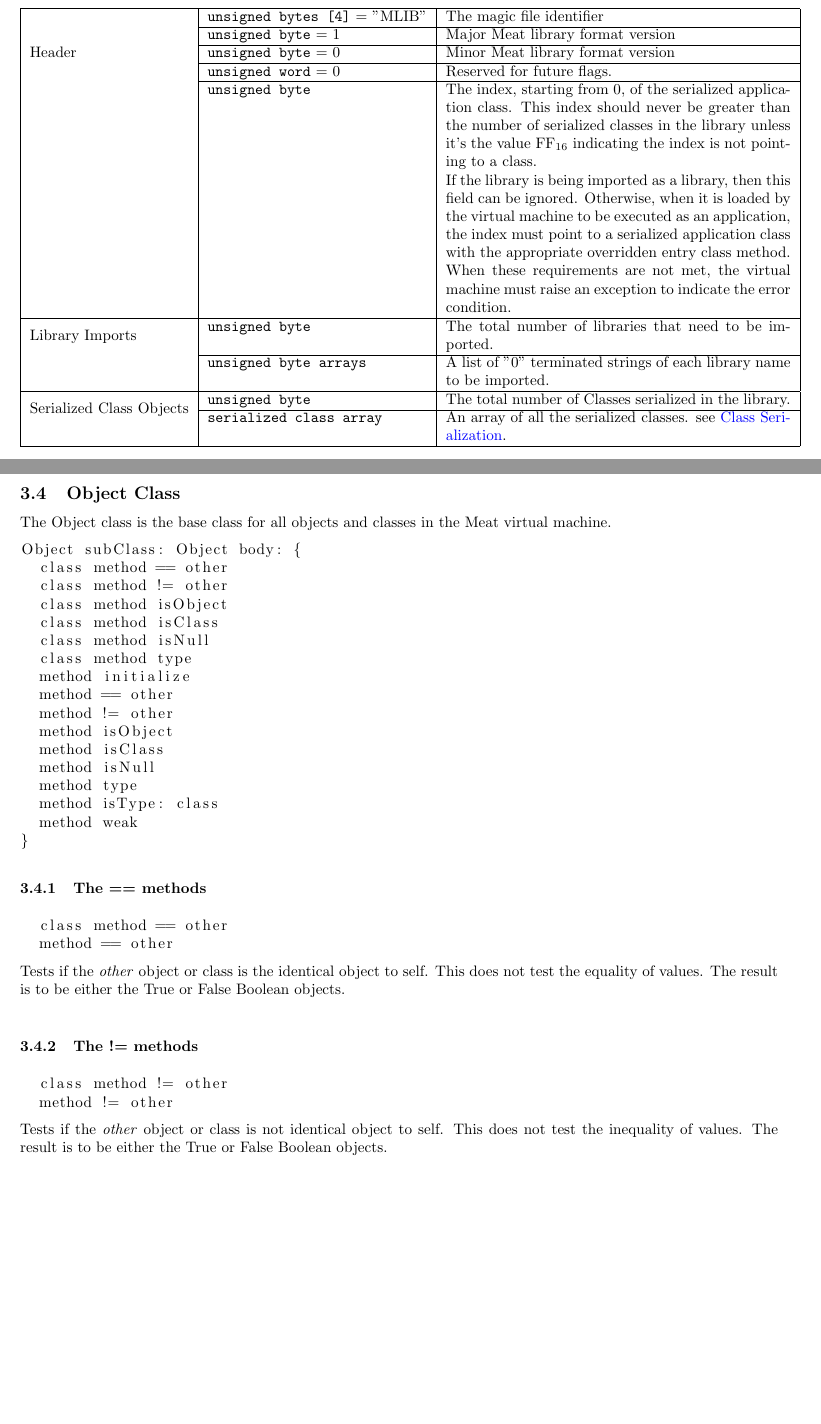
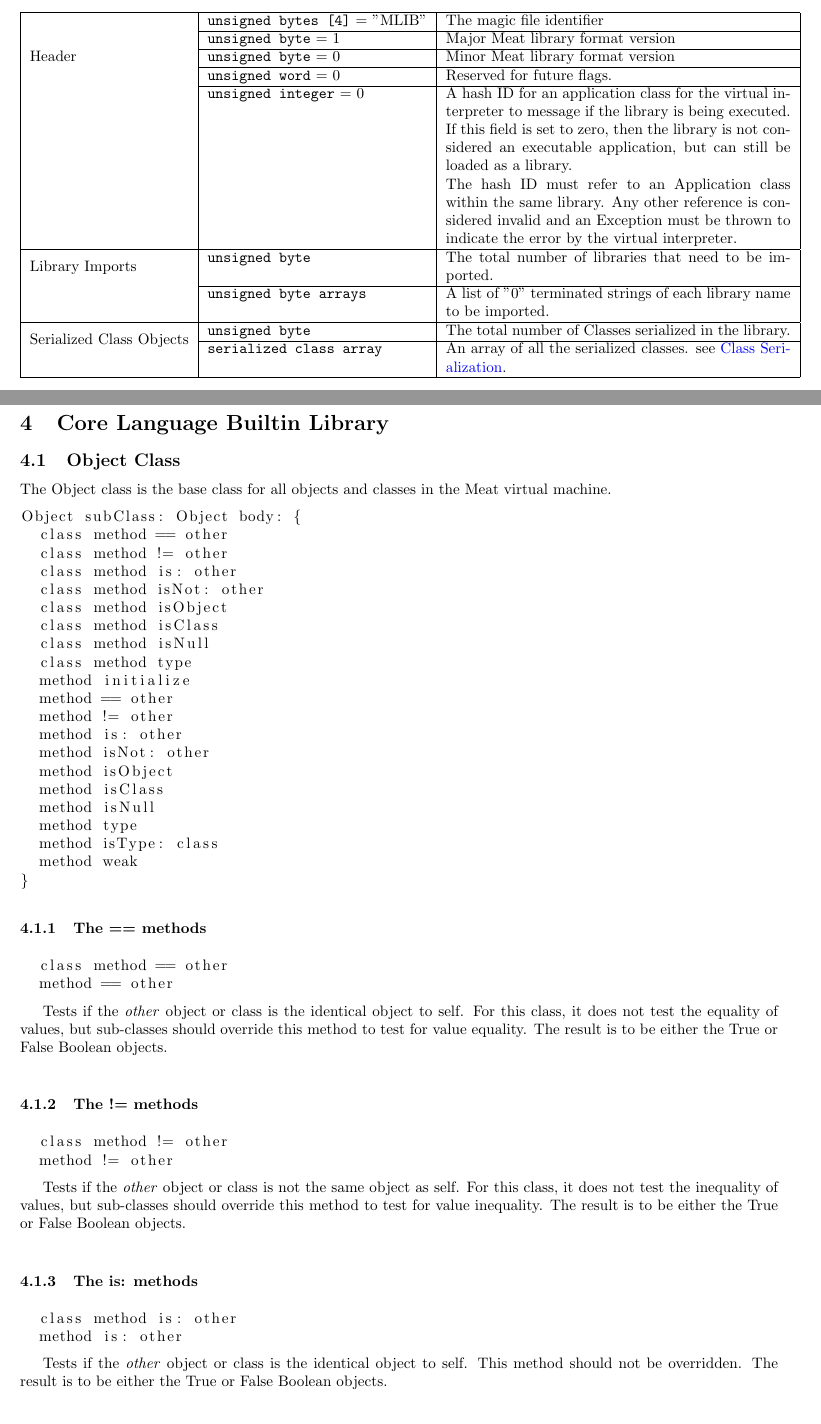
Before and after one commit to digitalcombine/meat, a LaTeX document (docs/Meat-Standard.tex, which reads docs/Component-Reference.tex, docs/Object-Reference.tex): two parts of pages 6 and 7 of 13 before the commit and two parts of pages 5 and 7 of 14 after it, joined at a grey line, cut so that both start at the same text, the shorter picture padded with empty space. Compiled offline with pdfLaTeX.

Commit message:
More standards documenation added

```diff
--- a/docs/Component-Reference.tex
+++ b/docs/Component-Reference.tex
@@ -41,12 +42,22 @@
 \begin{center}
   \begin{tabular}{ |l|l|p{8cm}| }
     \hline
-    \multirow{5}{*}{Header} & \texttt{unsigned bytes [4]} = ''MLIB'' & The magic file identifier\\ \cline{2-3}
-    & \texttt{unsigned byte} = 1 & Major Meat library format version\\ \cline{2-3}
-    & \texttt{unsigned byte} = 0 & Minor Meat library format version\\ \cline{2-3}
+    \multirow{5}{*}{Header} & \texttt{unsigned bytes [4]} = ''MLIB'' & The
+    magic file identifier\\ \cline{2-3}
+    & \texttt{unsigned byte} = 1 & Major Meat library format version\\
+    \cline{2-3}
+    & \texttt{unsigned byte} = 0 & Minor Meat library format version\\
+    \cline{2-3}
     & \texttt{unsigned word} = 0 & Reserved for future flags.\\ \cline{2-3}
-    & \texttt{unsigned byte} & The index, starting from 0, of the serialized application class. This index should never be greater than the number of serialized classes in the library unless it's the value $\mathrm{FF_{16}}$ indicating the index is not pointing to a class.\par
-    If the library is being imported as a library, then this field can be ignored. Otherwise, when it is loaded by the virtual machine to be executed as an application, the index must point to a serialized application class with the appropriate overridden entry class method. When these requirements are not met, the virtual machine must raise an exception to indicate the error condition.\\ \hline
+    & \texttt{unsigned integer} = 0 & A hash ID for an application class for
+    the virtual interpreter to message if the library is being executed.
+    If this field is set to zero, then the library is not considered an
+    executable application, but can still be loaded as a library.
+
+    The hash ID must refer to an Application class within the same library.
+    Any other reference is considered invalid and an Exception must be
+    thrown to indicate the error by the virtual interpreter.\\
+    \hline
 
     \multirow{2}{*}{Library Imports} & \texttt{unsigned byte} & The total number of libraries that need to be imported.\\ \cline{2-3}
     & \texttt{unsigned byte arrays} & A list of ''0'' terminated strings of each library name to be imported.\\ \hline
--- a/docs/Meat-Standard.tex
+++ b/docs/Meat-Standard.tex
@@ -54,5 +54,8 @@ All the components of the language described in this section are considered
 mandatory to the language.
 
 \input {Component-Reference}
+
+\newpage
+\section {Core Language Builtin Library}
 \input {Object-Reference}
 \input {Class-Reference}
--- a/docs/Object-Reference.tex
+++ b/docs/Object-Reference.tex
@@ -1,12 +1,14 @@
 \subsection {Object Class}
 
-\indent{}The Object class is the base class for all objects and classes in the
+The Object class is the base class for all objects and classes in the
 Meat virtual machine.
 
 \begin{lstlisting}
 Object subClass: Object body: {
   class method == other
   class method != other
+  class method is: other
+  class method isNot: other
   class method isObject
   class method isClass
   class method isNull
@@ -14,6 +16,8 @@ Object subClass: Object body: {
   method initialize
   method == other
   method != other
+  method is: other
+  method isNot: other
   method isObject
   method isClass
   method isNull
@@ -28,9 +32,11 @@ Object subClass: Object body: {
   class method == other
   method == other
 \end{lstlisting}
-\indent{}Tests if the \textit{other} object or class is the identical object to self.
-This does not test the equality of values. The result is to be either the True
-or False Boolean objects.
+
+Tests if the \textit{other} object or class is the identical object
+to self. For this class, it does not test the equality of values, but
+sub-classes should override this method to test for value equality. The
+result is to be either the True or False Boolean objects.
 
 \hfill
 \subsubsection {The != methods}
@@ -38,5 +44,25 @@ or False Boolean objects.
   class method != other
   method != other
 \end{lstlisting}
-Tests if the \textit{other} object or class is not identical object to self.
-This does not test the inequality of values. The result is to be either the
+
+Tests if the \textit{other} object or class is not the same object
+as self. For this class, it does not test the inequality of values, but
+sub-classes should override this method to test for value inequality. The
+result is to be either the True or False Boolean objects.
+
+\hfill
+\subsubsection {The is: methods}
+\begin{lstlisting}
+  class method is: other
+  method is: other
+\end{lstlisting}
+
+Tests if the \textit{other} object or class is the identical object
+to self. This method should not be overridden. The result is to be either the
+True or False Boolean objects.
+
+\hfill
+\subsubsection {The isNot: methods}
+\begin{lstlisting}
+  class method isNot: other
+  method isNot: other
```
Also changed, not shown: docs/Class-Reference.tex (+1 -0 lines), docs/Component-Reference.tex (17 more changed lines), docs/Meat-Standard.tex (2 more changed lines), docs/Object-Reference.tex (39 more changed lines), 2 other files.
